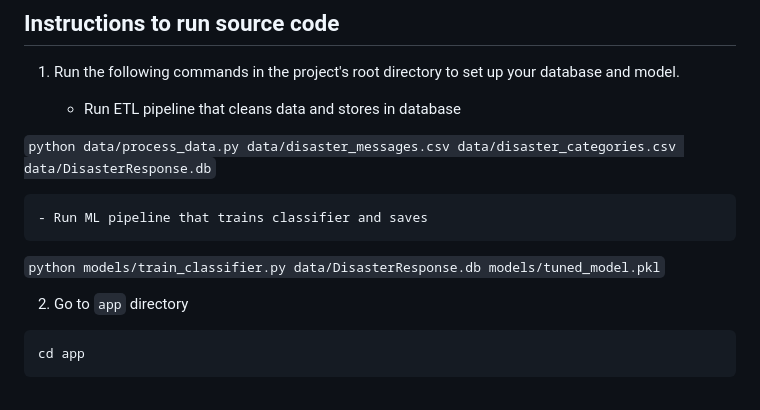
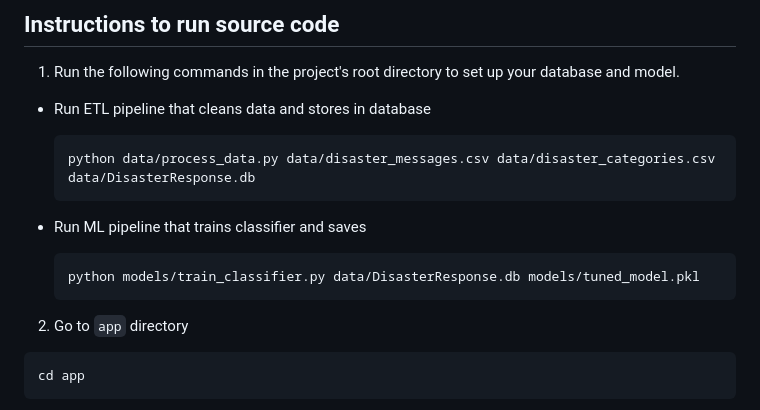
Before and after one commit to hongtranthianh/Disaster-Response-NLP-Pipeline, a Markdown page: README.md, the part around the change. Drawn GitHub-style.

````diff
--- a/README.md
+++ b/README.md
@@ -51,13 +51,15 @@ Process to facilitate this project:
 
 1. Run the following commands in the project's root directory to set up your database and model.
 
-    - Run ETL pipeline that cleans data and stores in database
+  - Run ETL pipeline that cleans data and stores in database
+    ```
+    python data/process_data.py data/disaster_messages.csv data/disaster_categories.csv data/DisasterResponse.db
+    ```
 
-```python data/process_data.py data/disaster_messages.csv data/disaster_categories.csv data/DisasterResponse.db```
-
-    - Run ML pipeline that trains classifier and saves
-
-```python models/train_classifier.py data/DisasterResponse.db models/tuned_model.pkl```
+  - Run ML pipeline that trains classifier and saves
+    ```
+    python models/train_classifier.py data/DisasterResponse.db models/tuned_model.pkl
+    ```
 
 2. Go to `app` directory
 ```
````
